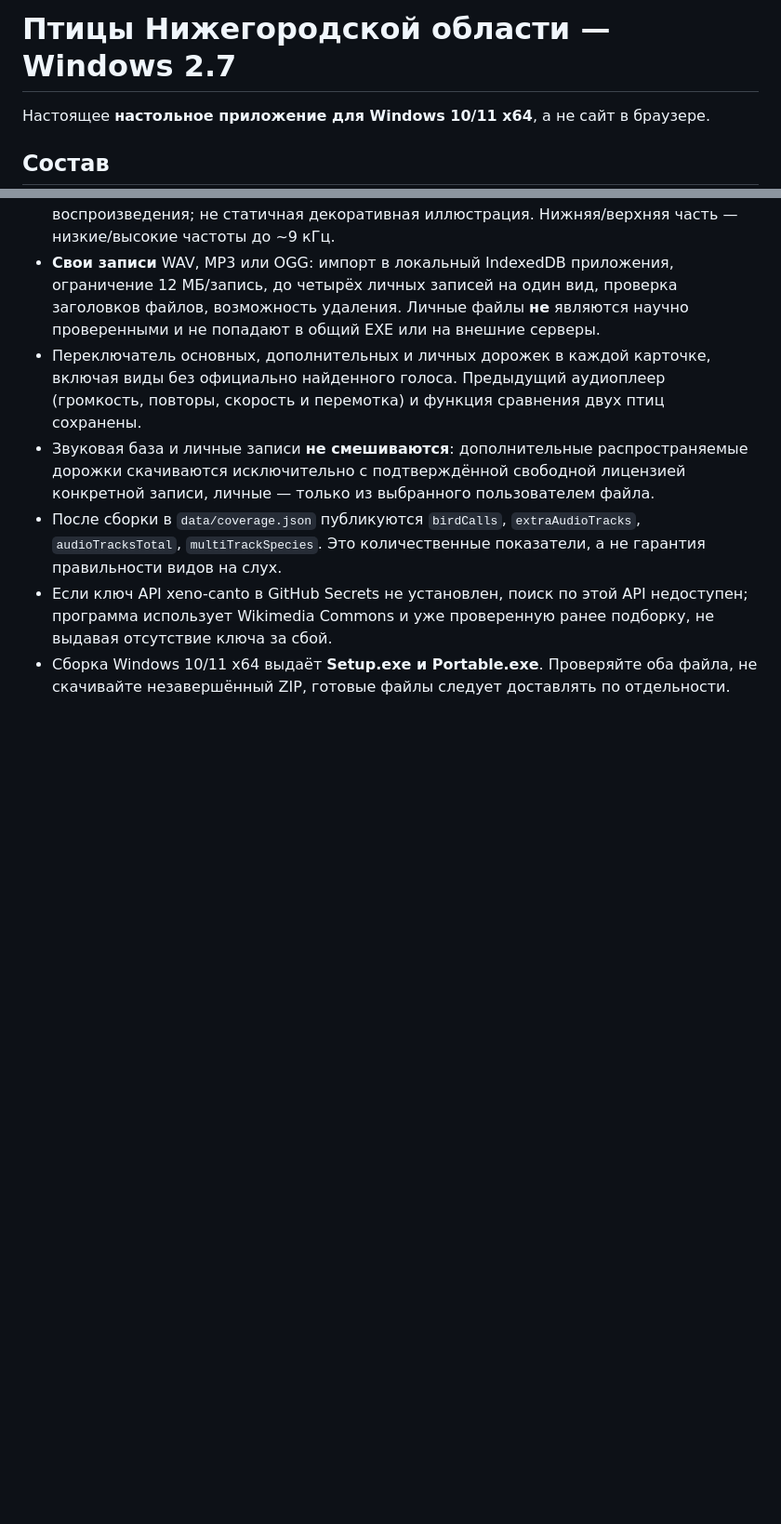
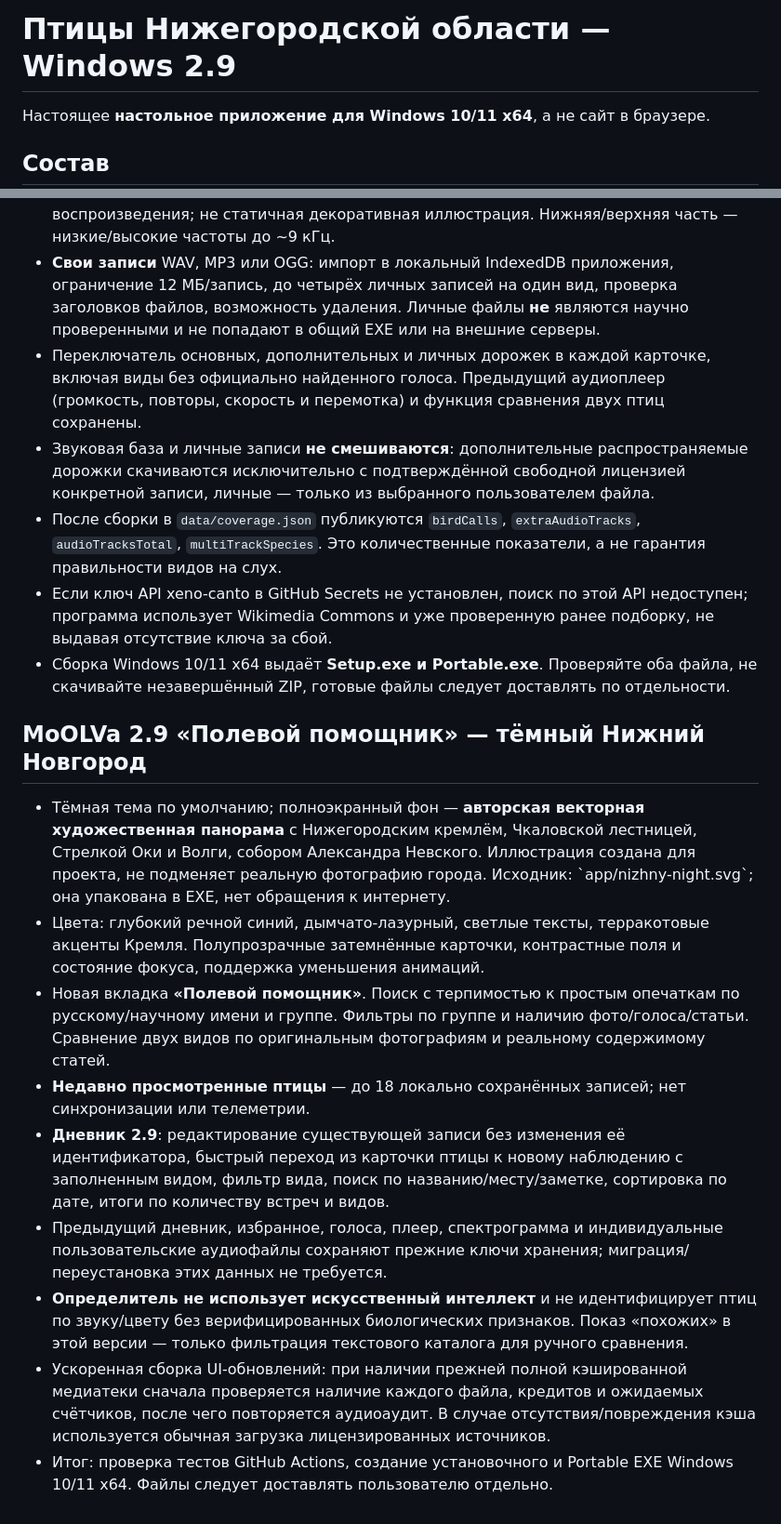
Before and after one commit to svarshan/git-repo, a Markdown page: PtitsyNN/README.md, 2 parts joined by grey strips. Shown at 93% size. GitHub-like rendering; blank space fills up the shorter version.

Commit message:
Document 2.9 real scope, original offline Nizhny night wallpaper, diary editing and cache audit

```diff
--- a/PtitsyNN/README.md
+++ b/PtitsyNN/README.md
@@ -1,4 +1,4 @@
-# Птицы Нижегородской области — Windows 2.7
+# Птицы Нижегородской области — Windows 2.9
 
 Настоящее **настольное приложение для Windows 10/11 x64**, а не сайт в браузере.
 
@@ -97,3 +97,14 @@ Additional 2.4 source: Openverse (https://openverse.org/), restricted to individ
 - После сборки в `data/coverage.json` публикуются `birdCalls`, `extraAudioTracks`, `audioTracksTotal`, `multiTrackSpecies`. Это количественные показатели, а не гарантия правильности видов на слух.
 - Если ключ API xeno-canto в GitHub Secrets не установлен, поиск по этой API недоступен; программа использует Wikimedia Commons и уже проверенную ранее подборку, не выдавая отсутствие ключа за сбой.
 - Сборка Windows 10/11 x64 выдаёт **Setup.exe и Portable.exe**. Проверяйте оба файла, не скачивайте незавершённый ZIP, готовые файлы следует доставлять по отдельности.
+
+## MoOLVa 2.9 «Полевой помощник» — тёмный Нижний Новгород
+- Тёмная тема по умолчанию; полноэкранный фон — **авторская векторная художественная панорама** с Нижегородским кремлём, Чкаловской лестницей, Стрелкой Оки и Волги, собором Александра Невского. Иллюстрация создана для проекта, не подменяет реальную фотографию города. Исходник: \`app/nizhny-night.svg\`; она упакована в EXE, нет обращения к интернету.
+- Цвета: глубокий речной синий, дымчато-лазурный, светлые тексты, терракотовые акценты Кремля. Полупрозрачные затемнённые карточки, контрастные поля и состояние фокуса, поддержка уменьшения анимаций.
+- Новая вкладка **«Полевой помощник»**. Поиск с терпимостью к простым опечаткам по русскому/научному имени и группе. Фильтры по группе и наличию фото/голоса/статьи. Сравнение двух видов по оригинальным фотографиям и реальному содержимому статей.
+- **Недавно просмотренные птицы** — до 18 локально сохранённых записей; нет синхронизации или телеметрии.
+- **Дневник 2.9**: редактирование существующей записи без изменения её идентификатора, быстрый переход из карточки птицы к новому наблюдению с заполненным видом, фильтр вида, поиск по названию/месту/заметке, сортировка по дате, итоги по количеству встреч и видов.
+- Предыдущий дневник, избранное, голоса, плеер, спектрограмма и индивидуальные пользовательские аудиофайлы сохраняют прежние ключи хранения; миграция/переустановка этих данных не требуется.
+- **Определитель не использует искусственный интеллект** и не идентифицирует птиц по звуку/цвету без верифицированных биологических признаков. Показ «похожих» в этой версии — только фильтрация текстового каталога для ручного сравнения.
+- Ускоренная сборка UI-обновлений: при наличии прежней полной кэшированной медиатеки сначала проверяется наличие каждого файла, кредитов и ожидаемых счётчиков, после чего повторяется аудиоаудит. В случае отсутствия/повреждения кэша используется обычная загрузка лицензированных источников.
+- Итог: проверка тестов GitHub Actions, создание установочного и Portable EXE Windows 10/11 x64. Файлы следует доставлять пользователю отдельно.
```
